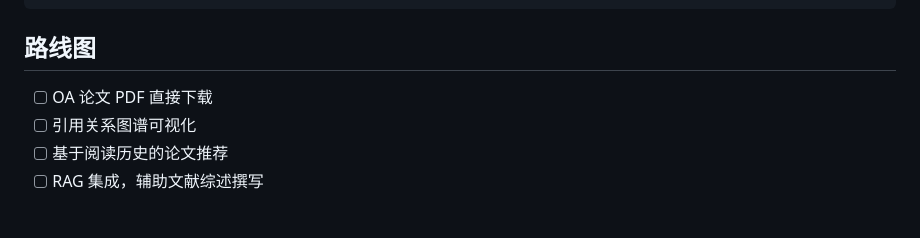
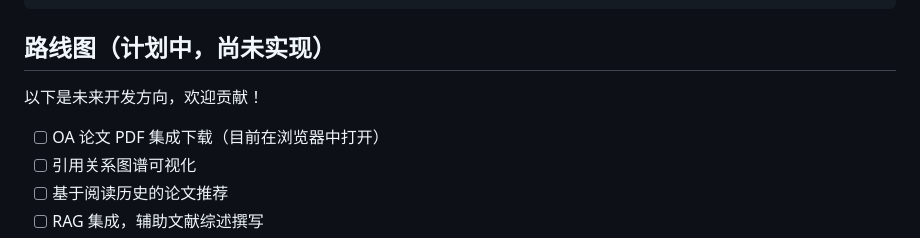
Before and after one commit to vanthree31/PaperLens, a Markdown page: README.zh-CN.md, the part around the change. Drawn GitHub-style; blank space fills up the shorter version.

````diff
--- a/README.zh-CN.md
+++ b/README.zh-CN.md
@@ -128,9 +128,11 @@ PaperLens/
 └── CONTRIBUTING.md
 ```
 
-## 路线图
+## 路线图（计划中，尚未实现）
 
-- [ ] OA 论文 PDF 直接下载
+以下是未来开发方向，欢迎贡献！
+
+- [ ] OA 论文 PDF 集成下载（目前在浏览器中打开）
 - [ ] 引用关系图谱可视化
 - [ ] 基于阅读历史的论文推荐
 - [ ] RAG 集成，辅助文献综述撰写
````
Also changed, not shown: README.md (+4 -2 lines).
